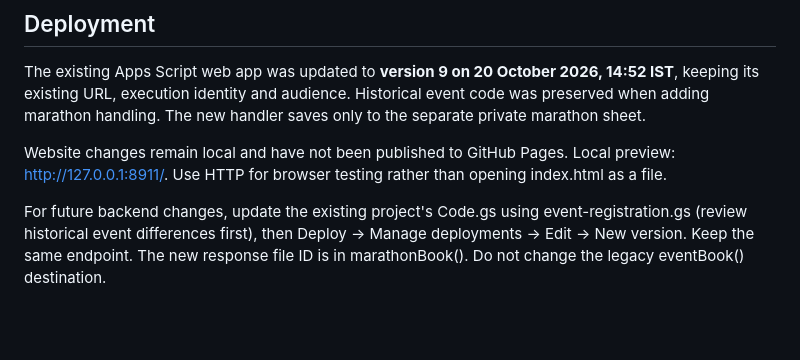
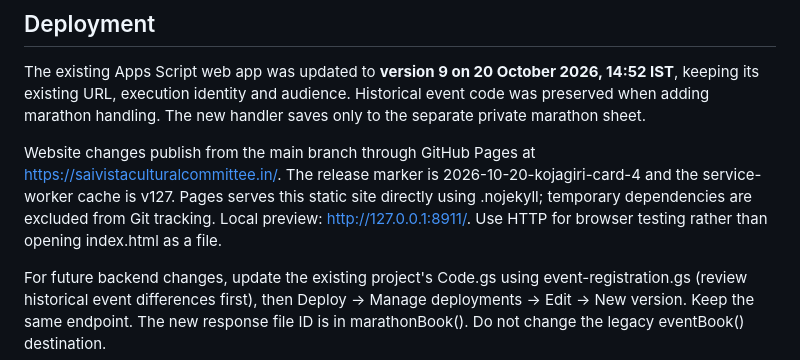
Before and after one commit to paresh218/Sai-Vista-Ganesh-Festival, a Markdown page: MARATHON_INTEREST_SETUP.md, the part around the change. Rendered like a GitHub page; blank space fills up the shorter version.

Commit message:
Document Pages publication and private response setup

```diff
--- a/MARATHON_INTEREST_SETUP.md
+++ b/MARATHON_INTEREST_SETUP.md
@@ -25,7 +25,7 @@ The event remains tentative: early to mid December 2026. No date, distance or ro
 
 The existing Apps Script web app was updated to **version 9 on 20 October 2026, 14:52 IST**, keeping its existing URL, execution identity and audience. Historical event code was preserved when adding marathon handling. The new handler saves only to the separate private marathon sheet.
 
-Website changes remain local and have not been published to GitHub Pages. Local preview: http://127.0.0.1:8911/. Use HTTP for browser testing rather than opening index.html as a file.
+Website changes publish from the main branch through GitHub Pages at https://saivistaculturalcommittee.in/. The release marker is 2026-10-20-kojagiri-card-4 and the service-worker cache is v127. Pages serves this static site directly using .nojekyll; temporary dependencies are excluded from Git tracking. Local preview: http://127.0.0.1:8911/. Use HTTP for browser testing rather than opening index.html as a file.
 
 For future backend changes, update the existing project's Code.gs using event-registration.gs (review historical event differences first), then Deploy → Manage deployments → Edit → New version. Keep the same endpoint. The new response file ID is in marathonBook(). Do not change the legacy eventBook() destination.
 
```
